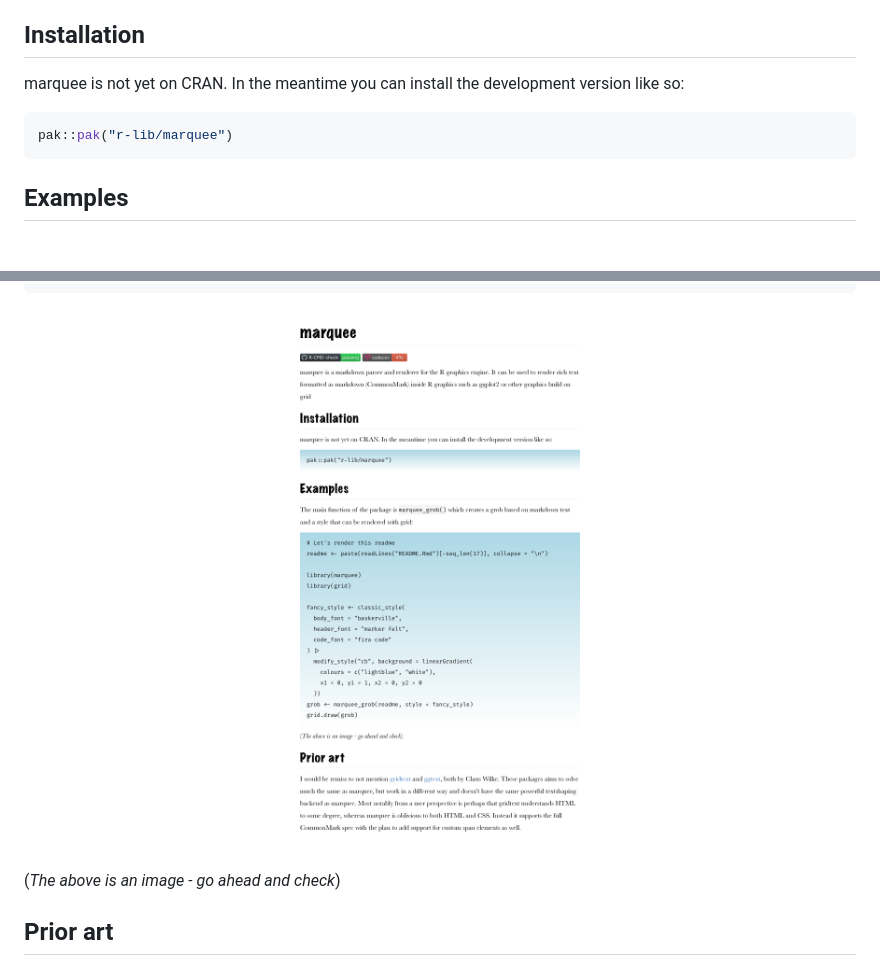
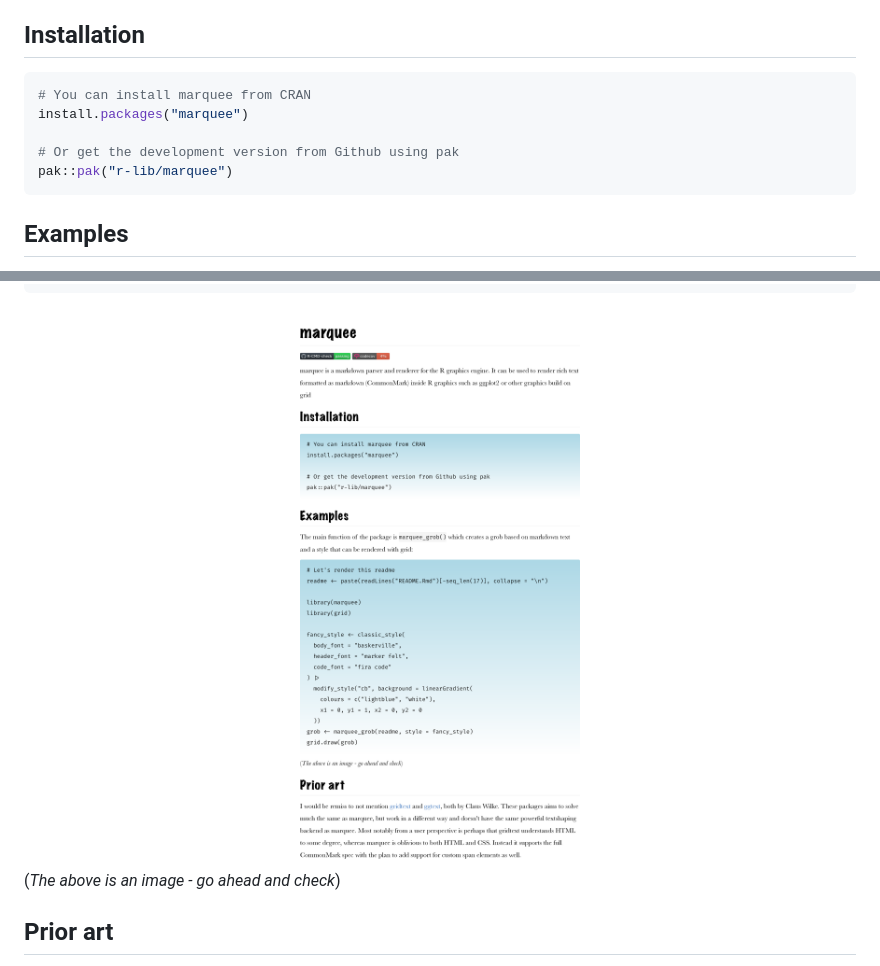
Before and after one commit to r-lib/marquee, a Markdown page: README.md, 2 parts joined by grey strips. GitHub-like rendering; pictures changed too: man/figures/README-unnamed-chunk-2-1.png; blank space fills up the shorter version.

Commit message:
prep for release

````diff
--- a/README.md
+++ b/README.md
@@ -16,10 +16,11 @@ inside R graphics such as ggplot2 or other graphics build on grid
 
 ## Installation
 
-marquee is not yet on CRAN. In the meantime you can install the
-development version like so:
+``` r
+# You can install marquee from CRAN
+install.packages("marquee")
 
-``` r
+# Or get the development version from Github using pak
 pak::pak("r-lib/marquee")
 ```
 
````
Also changed, not shown: cran-comments.md (added), 3 other files.
